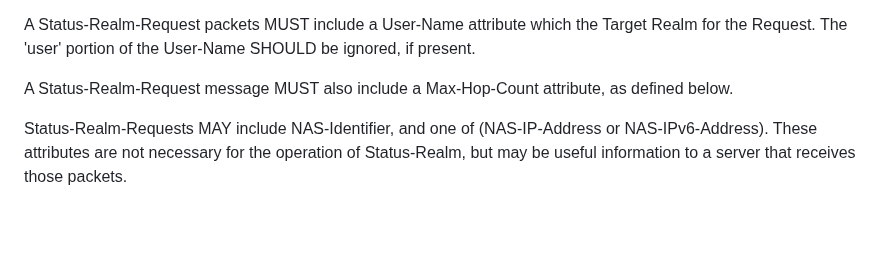
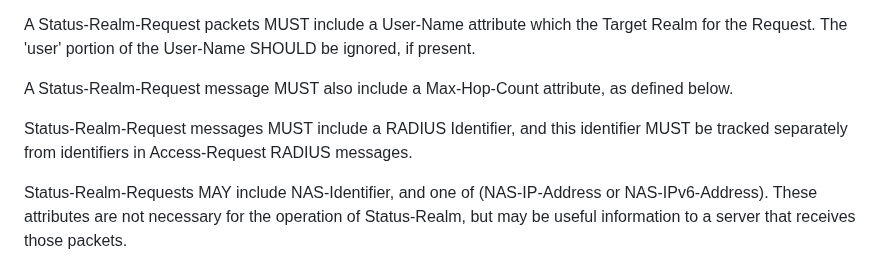
Before and after one commit to meadmaker/draft-ietf-radext-status-realm, a Markdown page: draft-ietf-radext-status-realm.md, the part around the change. GitHub-like rendering; blank space fills up the shorter version.

Commit message:
Status-Realm-Request identifiers are separate from Access-Request identifiers
Fixes #10

```diff
--- a/draft-ietf-radext-status-realm.md
+++ b/draft-ietf-radext-status-realm.md
@@ -178,6 +178,8 @@ A Status-Realm-Request packet MUST include a Message-Authenticator ([RFC2869], s
 A Status-Realm-Request packets MUST include a User-Name attribute which the Target Realm for the Request. The 'user' portion of the User-Name SHOULD be ignored, if present.
 
 A Status-Realm-Request message MUST also include a Max-Hop-Count attribute, as defined below.
+
+Status-Realm-Request messages MUST include a RADIUS Identifier, and this identifier MUST be tracked separately from identifiers in Access-Request RADIUS messages.
 
 Status-Realm-Requests MAY include NAS-Identifier, and one of (NAS-IP-Address or NAS-IPv6-Address). These attributes are not necessary for the operation of Status-Realm, but may be useful information to a server that receives those packets.
 
```
